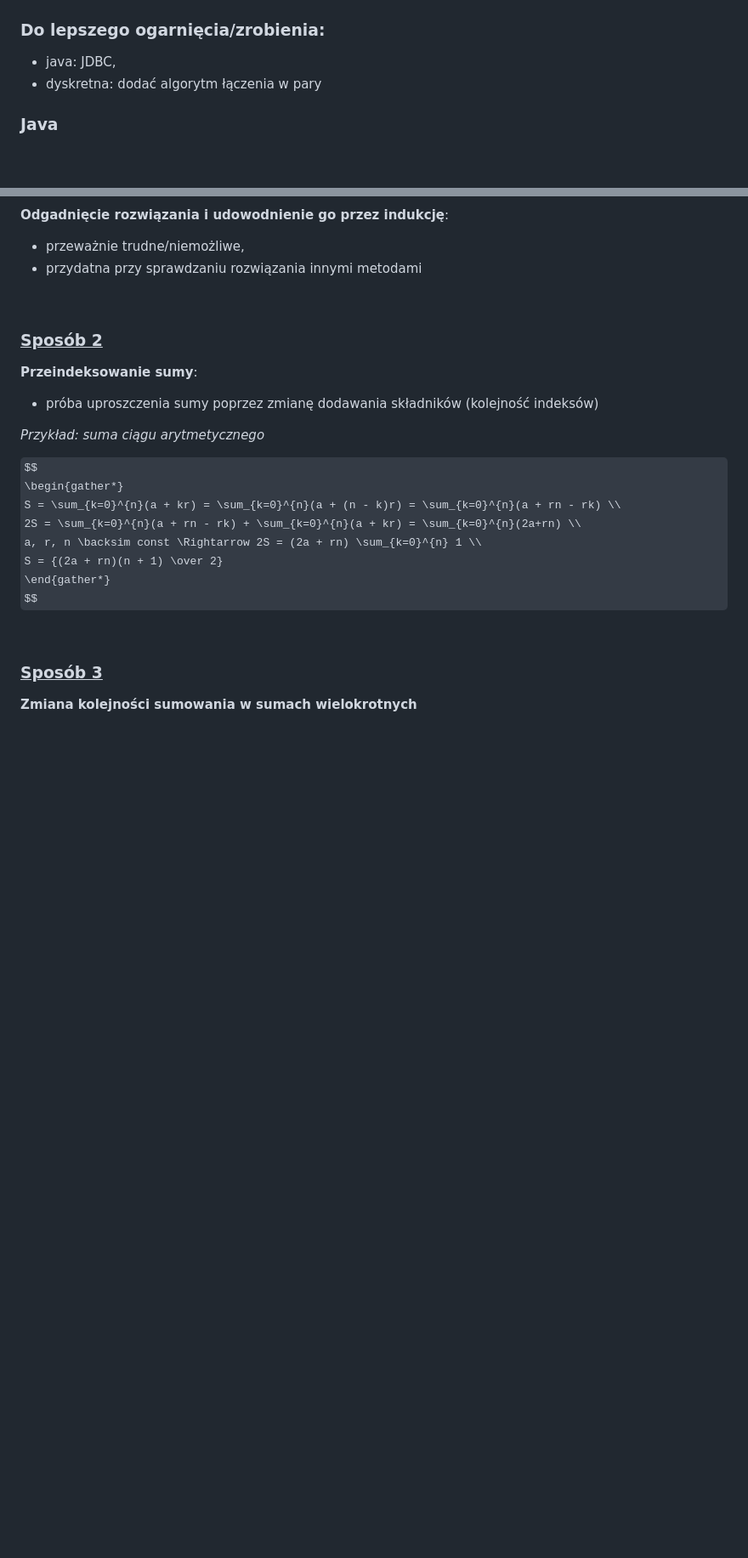
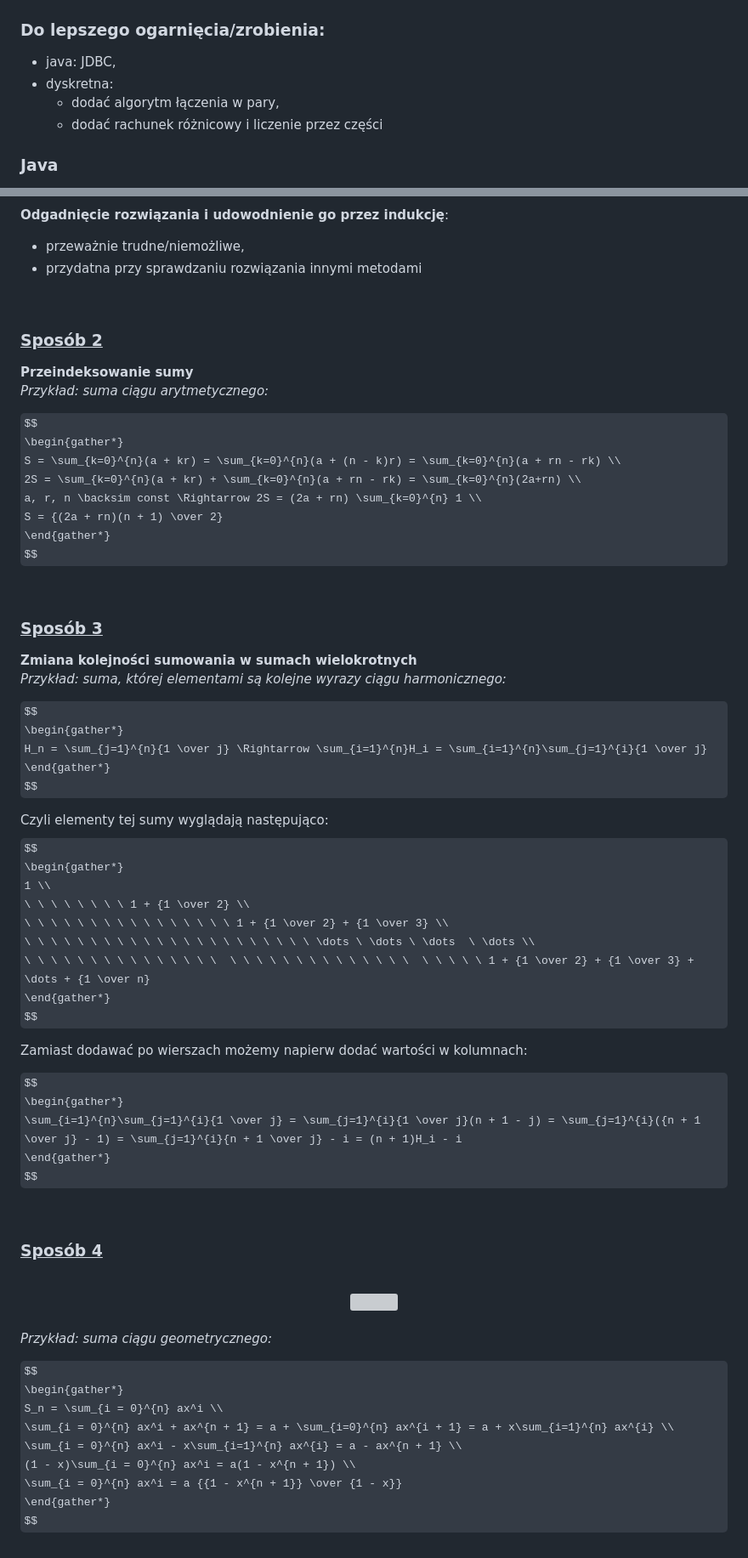
Before and after one commit to apetor56/Studia_I_stopnia, a Markdown page: egzamin_licencjacki.md, 2 parts joined by grey strips. Shown: that part at 85% size. Drawn GitHub-style; some formulas as TeX source; blank space fills up the shorter version; grey boxes are pictures that could not be loaded.

Commit message:
md 2 nieskonczone

```diff
--- a/egzamin_licencjacki.md
+++ b/egzamin_licencjacki.md
@@ -2,7 +2,9 @@
 
 ### Do lepszego ogarnięcia/zrobienia:
 - java: JDBC,
-- dyskretna: dodać algorytm łączenia w pary
+- dyskretna:
+  - dodać algorytm łączenia w pary,
+  - dodać rachunek różnicowy i liczenie przez części
 
 ### **Java**
 
@@ -863,21 +865,68 @@ W grupie kobiet każda może wybrać męża spośród mężczyzn, których zna,
 <br>
 
 ### <ins>Sposób 2</ins>
-**Przeindeksowanie sumy**:
-- próba uproszczenia sumy poprzez zmianę dodawania składników (kolejność indeksów)
-
-*Przykład: suma ciągu arytmetycznego*
+**Przeindeksowanie sumy** <br>
+*Przykład: suma ciągu arytmetycznego:*
 
 $$
 \begin{gather*}
-S = \sum_{k=0}^{n}(a + kr) = \sum_{k=0}^{n}(a + (n - k)r) = \sum_{k=0}^{n}(a + rn - rk) \\
-2S = \sum_{k=0}^{n}(a + rn - rk) + \sum_{k=0}^{n}(a + kr) = \sum_{k=0}^{n}(2a+rn) \\
-a, r, n \backsim const \Rightarrow 2S = (2a + rn) \sum_{k=0}^{n} 1 \\
-S = {(2a + rn)(n + 1) \over 2}
+	S = \sum_{k=0}^{n}(a + kr) = \sum_{k=0}^{n}(a + (n - k)r) = \sum_{k=0}^{n}(a + rn - rk) \\
+	2S = \sum_{k=0}^{n}(a + kr) + \sum_{k=0}^{n}(a + rn - rk) = \sum_{k=0}^{n}(2a+rn) \\
+	a, r, n \backsim const \Rightarrow 2S = (2a + rn) \sum_{k=0}^{n} 1 \\
+	S = {(2a + rn)(n + 1) \over 2}
 \end{gather*}
 $$
 
 <br>
 
 ### <ins>Sposób 3</ins>
-**Zmiana kolejności sumowania w sumach wielokrotnych**
+**Zmiana kolejności sumowania w sumach wielokrotnych** <br>
+*Przykład: suma, której elementami są kolejne wyrazy ciągu harmonicznego:*
+
+$$
+\begin{gather*}
+	H_n = \sum_{j=1}^{n}{1 \over j} \Rightarrow \sum_{i=1}^{n}H_i = \sum_{i=1}^{n}\sum_{j=1}^{i}{1 \over j}
+\end{gather*}
+$$
+
+Czyli elementy tej sumy wyglądają następująco:
+$$
+\begin{gather*}
+	1 \\
+	\ \ \ \ \ \ \ \ 1 + {1 \over 2} \\
+	\ \ \ \ \ \ \ \ \ \ \ \ \ \ \ \ 1 + {1 \over 2} + {1 \over 3} \\
+	\ \ \ \ \ \ \ \ \ \ \ \ \ \ \ \ \ \ \ \ \ \ \dots \ \dots \ \dots  \ \dots \\
+	\ \ \ \ \ \ \ \ \ \ \ \ \ \ \  \ \ \ \ \ \ \ \ \ \ \ \ \ \  \ \ \ \ \ 1 + {1 \over 2} + {1 \over 3} + \dots + {1 \over n}
+\end{gather*}
+$$
+
+Zamiast dodawać po wierszach możemy napierw dodać wartości w kolumnach:
+
+$$
+\begin{gather*}
+	\sum_{i=1}^{n}\sum_{j=1}^{i}{1 \over j} = \sum_{j=1}^{i}{1 \over j}(n + 1 - j) = \sum_{j=1}^{i}({n + 1 \over j} - 1) = \sum_{j=1}^{i}{n + 1 \over j} - i = (n + 1)H_i - i
+\end{gather*}
+$$
+
+<br>
+
+### <ins>Sposób 4</ins> <br>
+
+<div align="center">
+	<br>
+	<img src=img/md2_2.png>
+</div>
+
+<br>
+
+*Przykład: suma ciągu geometrycznego:*
+
+$$
+\begin{gather*}
+	S_n = \sum_{i = 0}^{n} ax^i \\
+	\sum_{i = 0}^{n} ax^i + ax^{n + 1} = a + \sum_{i=0}^{n} ax^{i + 1} = a + x\sum_{i=1}^{n} ax^{i} \\
+	\sum_{i = 0}^{n} ax^i - x\sum_{i=1}^{n} ax^{i} = a - ax^{n + 1} \\
+	(1 - x)\sum_{i = 0}^{n} ax^i = a(1 - x^{n + 1}) \\
+	\sum_{i = 0}^{n} ax^i = a {{1 - x^{n + 1}} \over {1 - x}}
+\end{gather*}
+$$
```
